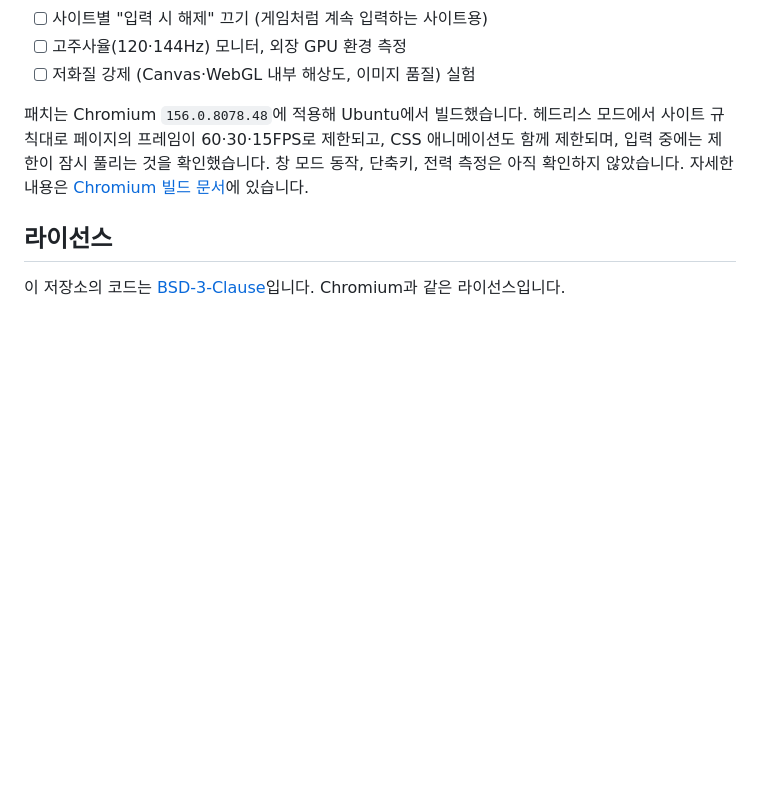
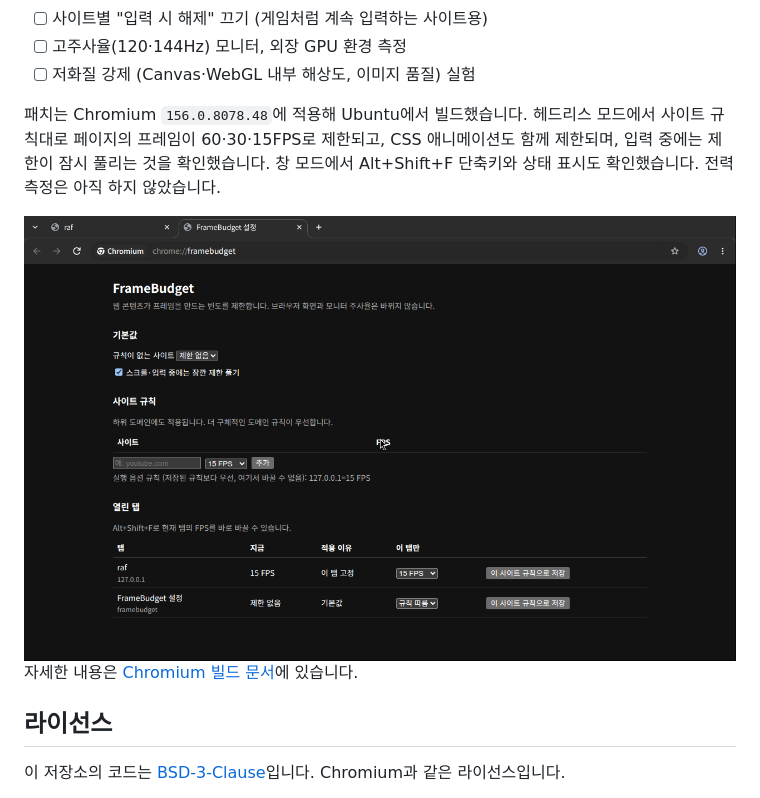
Before and after one commit to dark-ran/framebudget, a Markdown page: README.md, the part around the change. Drawn GitHub-style; pictures changed too: docs/images/settings-page.png (added); blank space fills up the shorter version.

```diff
--- a/README.md
+++ b/README.md
@@ -92,7 +92,9 @@ viz FrameSinkManager (GPU 프로세스)
 - [ ] 고주사율(120·144Hz) 모니터, 외장 GPU 환경 측정
 - [ ] 저화질 강제 (Canvas·WebGL 내부 해상도, 이미지 품질) 실험
 
-패치는 Chromium `156.0.8078.48`에 적용해 Ubuntu에서 빌드했습니다. 헤드리스 모드에서 사이트 규칙대로 페이지의 프레임이 60·30·15FPS로 제한되고, CSS 애니메이션도 함께 제한되며, 입력 중에는 제한이 잠시 풀리는 것을 확인했습니다. 창 모드 동작, 단축키, 전력 측정은 아직 확인하지 않았습니다. 자세한 내용은 [Chromium 빌드 문서](chromium/README.md)에 있습니다.
+패치는 Chromium `156.0.8078.48`에 적용해 Ubuntu에서 빌드했습니다. 헤드리스 모드에서 사이트 규칙대로 페이지의 프레임이 60·30·15FPS로 제한되고, CSS 애니메이션도 함께 제한되며, 입력 중에는 제한이 잠시 풀리는 것을 확인했습니다. 창 모드에서 Alt+Shift+F 단축키와 상태 표시도 확인했습니다. 전력 측정은 아직 하지 않았습니다.
+
+![chrome://framebudget 설정 화면](docs/images/settings-page.png) 자세한 내용은 [Chromium 빌드 문서](chromium/README.md)에 있습니다.
 
 ## 라이선스
 
```
Also changed, not shown: chromium/README.md (+26 -4 lines), docs/images/status-indicator.png (added).
